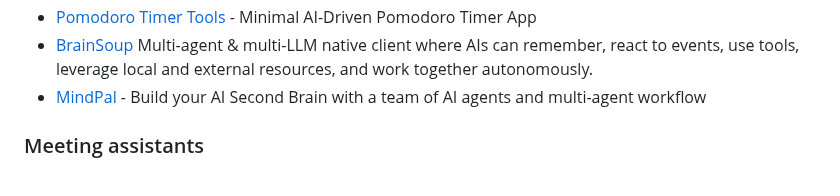
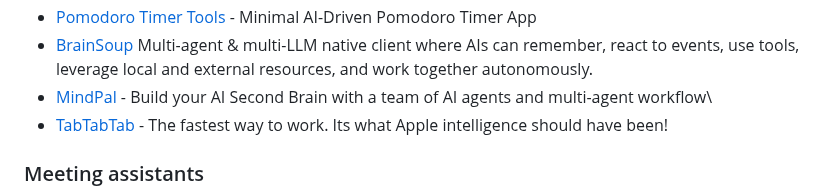
Before and after one commit to mahseema/awesome-ai-tools, a Markdown page: README.md, the part around the change. Drawn GitHub-style.

Commit message:
fix: add tabtabtab

```diff
--- a/README.md
+++ b/README.md
@@ -155,7 +155,8 @@ We publish regular updates of this repo in the [Altern Newsletter](http://newsle
 - [GOSH](https://gosh.app) - Free AI Price Tracker - Track any price of any product at any store using AI
 - [Pomodoro Timer Tools](https://pomodoro.tools) - Minimal AI-Driven Pomodoro Timer App
 - [BrainSoup](https://www.nurgo-software.com/products/brainsoup) Multi-agent & multi-LLM native client where AIs can remember, react to events, use tools, leverage local and external resources, and work together autonomously.
-- [MindPal](https://mindpal.space/) - Build your AI Second Brain with a team of AI agents and multi-agent workflow
+- [MindPal](https://mindpal.space/) - Build your AI Second Brain with a team of AI agents and multi-agent workflow\
+- [TabTabTab](https://tabtabtab.ai/) - The fastest way to work. Its what Apple intelligence should have been!
 
 
 
```
